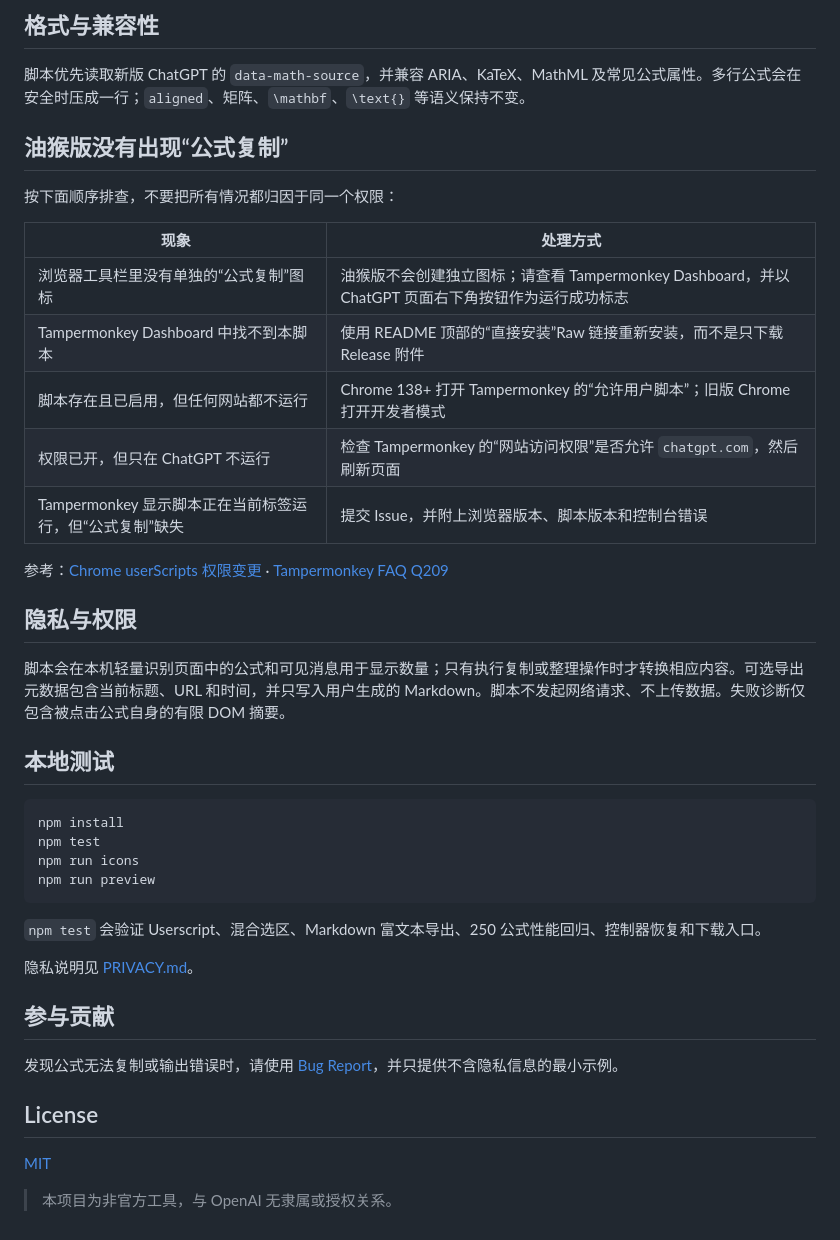
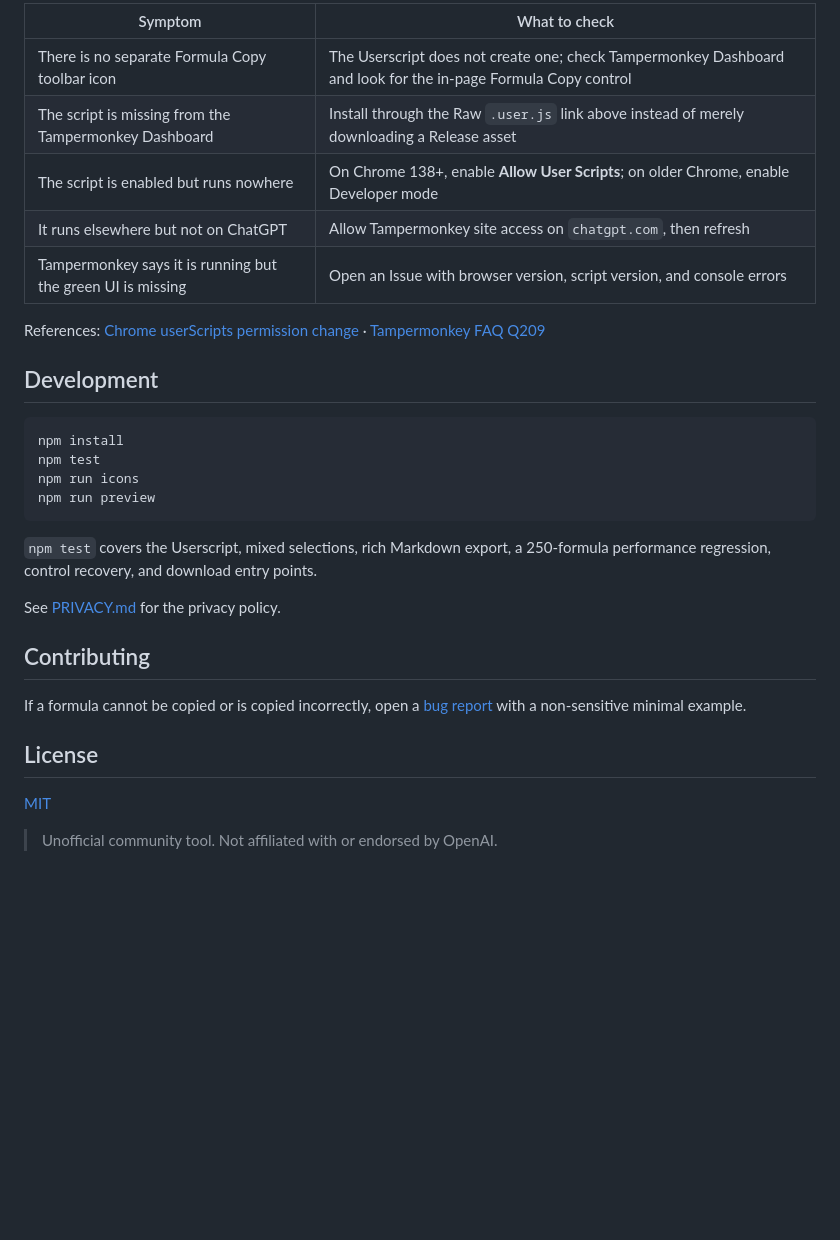
Before and after one commit to yzhi51161-cmd/chatgpt-formula-copy, a Markdown page: README.md, the part around one of its changes. GitHub-like rendering; blank space fills up the shorter version.

Commit message:
Make project README fully English

````diff
--- a/README.md
+++ b/README.md
@@ -72,27 +67,15 @@ $$\int_{-\infty}^{\infty}e^{-x^2}\,dx=\sqrt{\pi}$$
 
-## 格式与兼容性
+| Symptom | What to check |
+| --- | --- |
+| There is no separate Formula Copy toolbar icon | The Userscript does not create one; check Tampermonkey Dashboard and look for the in-page Formula Copy control |
+| The script is missing from the Tampermonkey Dashboard | Install through the Raw `.user.js` link above instead of merely downloading a Release asset |
+| The script is enabled but runs nowhere | On Chrome 138+, enable **Allow User Scripts**; on older Chrome, enable Developer mode |
+| It runs elsewhere but not on ChatGPT | Allow Tampermonkey site access on `chatgpt.com`, then refresh |
+| Tampermonkey says it is running but the green UI is missing | Open an Issue with browser version, script version, and console errors |
 
-脚本优先读取新版 ChatGPT 的 `data-math-source`，并兼容 ARIA、KaTeX、MathML 及常见公式属性。多行公式会在安全时压成一行；`aligned`、矩阵、`\mathbf`、`\text{}` 等语义保持不变。
+References: [Chrome userScripts permission change](https://developer.chrome.com/blog/chrome-userscript) · [Tampermonkey FAQ Q209](https://www.tampermonkey.net/faq.php?q=Q209)
 
-## 油猴版没有出现“公式复制”
-
-按下面顺序排查，不要把所有情况都归因于同一个权限：
-
-| 现象 | 处理方式 |
-| --- | --- |
-| 浏览器工具栏里没有单独的“公式复制”图标 | 油猴版不会创建独立图标；请查看 Tampermonkey Dashboard，并以 ChatGPT 页面右下角按钮作为运行成功标志 |
-| Tampermonkey Dashboard 中找不到本脚本 | 使用 README 顶部的“直接安装”Raw 链接重新安装，而不是只下载 Release 附件 |
-| 脚本存在且已启用，但任何网站都不运行 | Chrome 138+ 打开 Tampermonkey 的“允许用户脚本”；旧版 Chrome 打开开发者模式 |
-| 权限已开，但只在 ChatGPT 不运行 | 检查 Tampermonkey 的“网站访问权限”是否允许 `chatgpt.com`，然后刷新页面 |
-| Tampermonkey 显示脚本正在当前标签运行，但“公式复制”缺失 | 提交 Issue，并附上浏览器版本、脚本版本和控制台错误 |
-
-参考：[Chrome userScripts 权限变更](https://developer.chrome.com/blog/chrome-userscript) · [Tampermonkey FAQ Q209](https://www.tampermonkey.net/faq.php?q=Q209)
-
-## 隐私与权限
-
-脚本会在本机轻量识别页面中的公式和可见消息用于显示数量；只有执行复制或整理操作时才转换相应内容。可选导出元数据包含当前标题、URL 和时间，并只写入用户生成的 Markdown。脚本不发起网络请求、不上传数据。失败诊断仅包含被点击公式自身的有限 DOM 摘要。
-
-## 本地测试
+## Development
 
 ```bash
 npm install
@@ -101,16 +84,16 @@ npm run icons
 npm run preview
 ```
 
-`npm test` 会验证 Userscript、混合选区、Markdown 富文本导出、250 公式性能回归、控制器恢复和下载入口。
+`npm test` covers the Userscript, mixed selections, rich Markdown export, a 250-formula performance regression, control recovery, and download entry points.
 
-隐私说明见 [PRIVACY.md](./PRIVACY.md)。
+See [PRIVACY.md](./PRIVACY.md) for the privacy policy.
 
-## 参与贡献
+## Contributing
 
-发现公式无法复制或输出错误时，请使用 [Bug Report](https://github.com/yzhi51161-cmd/chatgpt-formula-copy/issues/new?template=bug_report.yml)，并只提供不含隐私信息的最小示例。
+If a formula cannot be copied or is copied incorrectly, open a [bug report](https://github.com/yzhi51161-cmd/chatgpt-formula-copy/issues/new?template=bug_report.yml) with a non-sensitive minimal example.
 
 ## License
 
 [MIT](./LICENSE)
 
-> 本项目为非官方工具，与 OpenAI 无隶属或授权关系。
+> Unofficial community tool. Not affiliated with or endorsed by OpenAI.
````
Also changed, not shown: other parts of README.md (+40 -45 lines), README_EN.md (+5 -5 lines).
